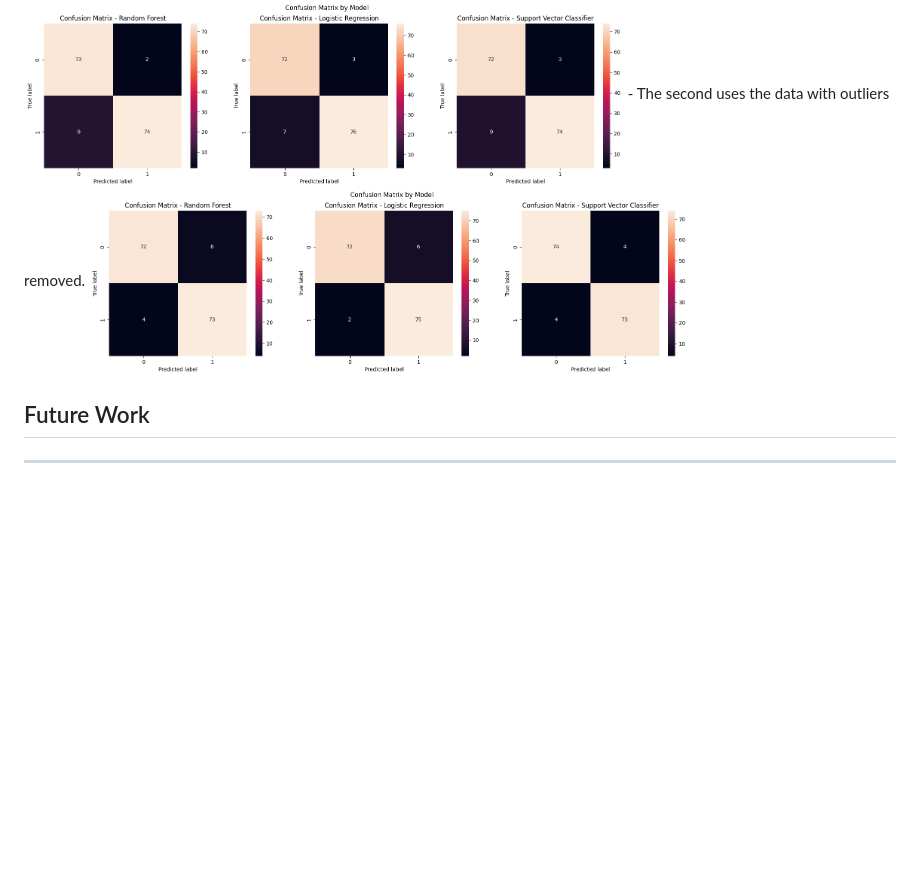
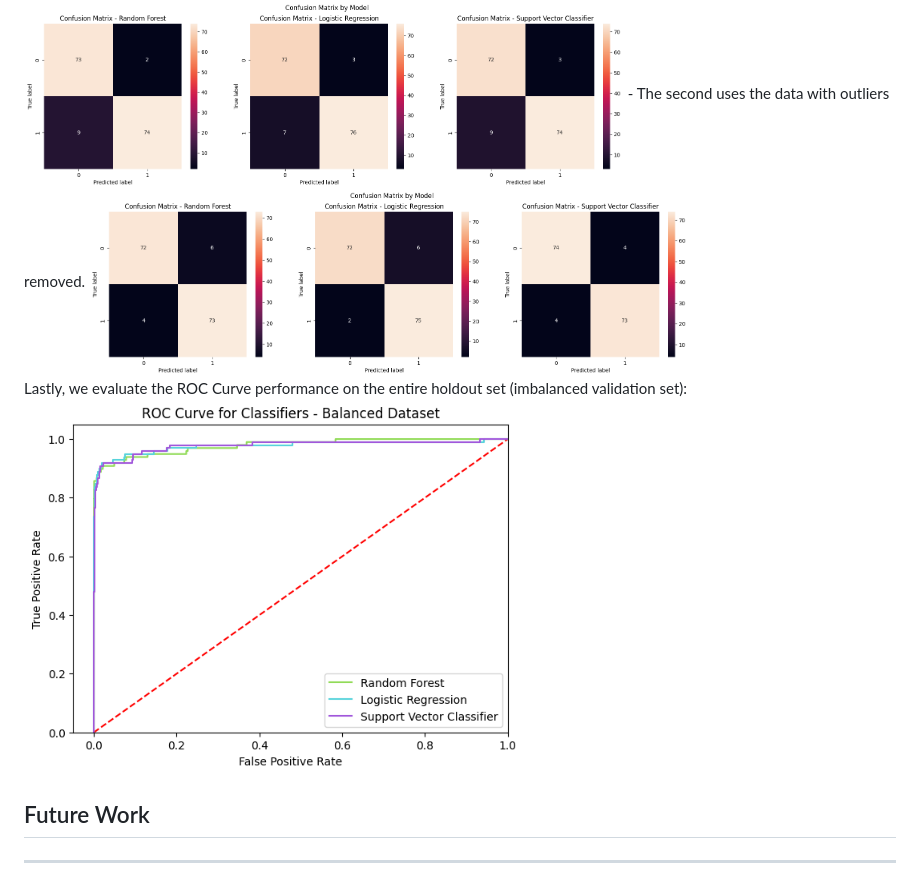
Before and after one commit to chris-caballero/Fraud-Transaction-Detection, a Markdown page: README.md, the part around the change. Rendered like a GitHub page; blank space fills up the shorter version.

```diff
--- a/README.md
+++ b/README.md
@@ -76,6 +76,9 @@ Then I train and evalute the model on the balanced dataset (using train_test_spl
 - The second uses the data with outliers removed.
 <img src="README_files/README_77_0.png" alt="Description" width="600" height="200">
 
+Lastly, we evaluate the ROC Curve performance on the entire holdout set (imbalanced validation set):
+<img src="README_files/README_84_0.png" alt="Description" width="500" height="400">
+
 
 ## Future Work
 ***
```
